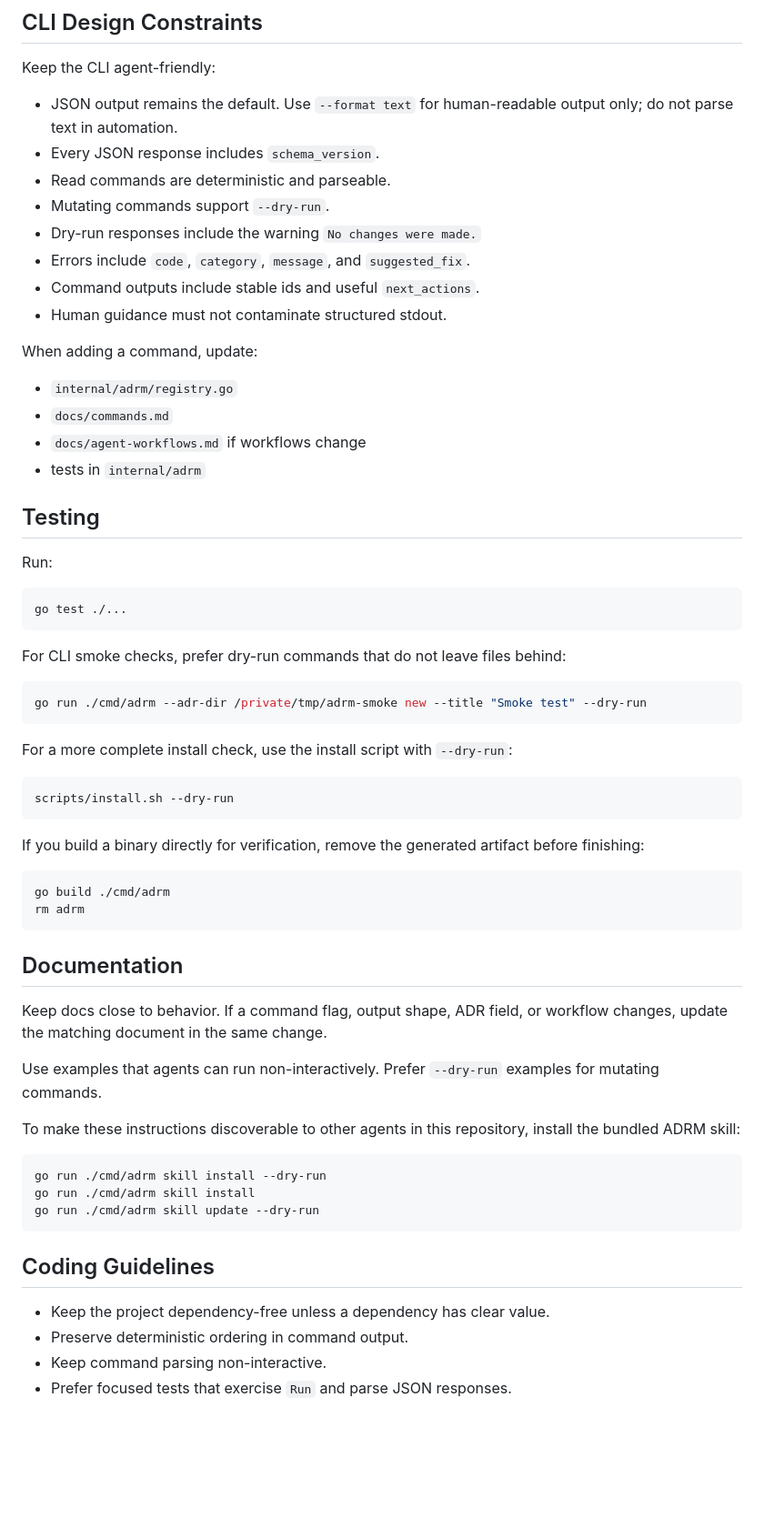
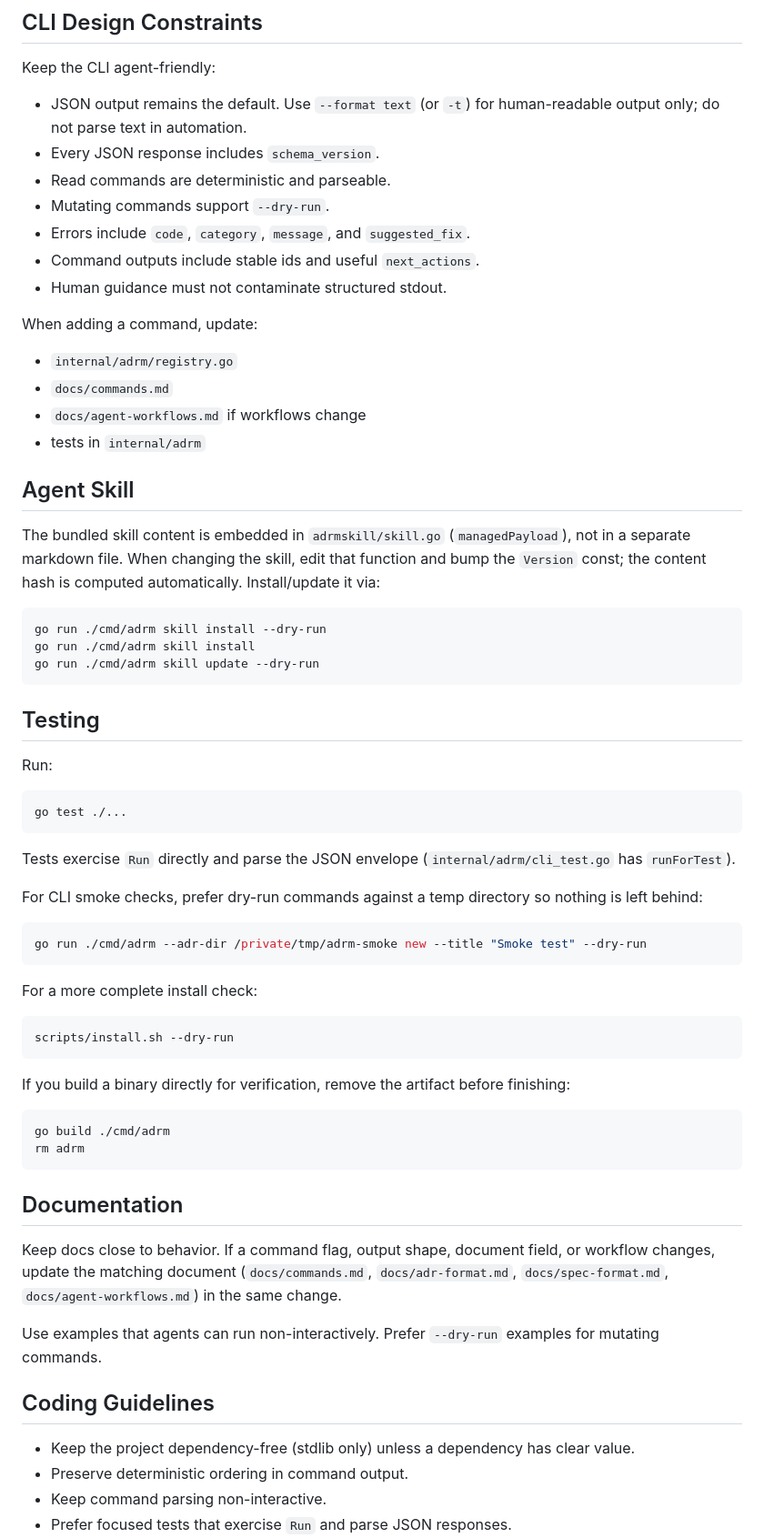
Before and after one commit to victorhsb/adrm, a Markdown page: AGENTS.md, the part around one of its changes. Shown at 91% size. GitHub-like rendering; blank space fills up the shorter version.

````diff
--- a/AGENTS.md
+++ b/AGENTS.md
@@ -75,11 +82,11 @@ operating model.
 
 Keep the CLI agent-friendly:
 
-- JSON output remains the default. Use `--format text` for human-readable output only; do not parse text in automation.
+- JSON output remains the default. Use `--format text` (or `-t`) for
+  human-readable output only; do not parse text in automation.
 - Every JSON response includes `schema_version`.
 - Read commands are deterministic and parseable.
 - Mutating commands support `--dry-run`.
-- Dry-run responses include the warning `No changes were made.`
 - Errors include `code`, `category`, `message`, and `suggested_fix`.
 - Command outputs include stable ids and useful `next_actions`.
 - Human guidance must not contaminate structured stdout.
@@ -91,6 +98,19 @@ When adding a command, update:
 - `docs/agent-workflows.md` if workflows change
 - tests in `internal/adrm`
 
+## Agent Skill
+
+The bundled skill content is embedded in `adrmskill/skill.go`
+(`managedPayload`), not in a separate markdown file. When changing the skill,
+edit that function and bump the `Version` const; the content hash is computed
+automatically. Install/update it via:
+
+```sh
+go run ./cmd/adrm skill install --dry-run
+go run ./cmd/adrm skill install
+go run ./cmd/adrm skill update --dry-run
+```
+
 ## Testing
 
 Run:
@@ -99,20 +119,24 @@ Run:
 go test ./...
 ```
 
-For CLI smoke checks, prefer dry-run commands that do not leave files behind:
+Tests exercise `Run` directly and parse the JSON envelope
+(`internal/adrm/cli_test.go` has `runForTest`).
+
+For CLI smoke checks, prefer dry-run commands against a temp directory so
+nothing is left behind:
 
 ```sh
 go run ./cmd/adrm --adr-dir /private/tmp/adrm-smoke new --title "Smoke test" --dry-run
 ```
 
-For a more complete install check, use the install script with `--dry-run`:
+For a more complete install check:
 
 ```sh
 scripts/install.sh --dry-run
 ```
 
-If you build a binary directly for verification, remove the generated artifact
-before finishing:
+If you build a binary directly for verification, remove the artifact before
+finishing:
 
 ```sh
 go build ./cmd/adrm
@@ -121,24 +145,18 @@ rm adrm
 
 ## Documentation
 
-Keep docs close to behavior. If a command flag, output shape, ADR field, or
-workflow changes, update the matching document in the same change.
+Keep docs close to behavior. If a command flag, output shape, document field,
+or workflow changes, update the matching document (`docs/commands.md`,
+`docs/adr-format.md`, `docs/spec-format.md`, `docs/agent-workflows.md`) in the
+same change.
 
-Use examples that agents can run non-interactively. Prefer `--dry-run` examples
-for mutating commands.
-
-To make these instructions discoverable to other agents in this repository,
-install the bundled ADRM skill:
-
-```sh
-go run ./cmd/adrm skill install --dry-run
-go run ./cmd/adrm skill install
-go run ./cmd/adrm skill update --dry-run
-```
+Use examples that agents can run non-interactively. Prefer `--dry-run`
+examples for mutating commands.
 
 ## Coding Guidelines
 
-- Keep the project dependency-free unless a dependency has clear value.
+- Keep the project dependency-free (stdlib only) unless a dependency has
+  clear value.
 - Preserve deterministic ordering in command output.
 - Keep command parsing non-interactive.
 - Prefer focused tests that exercise `Run` and parse JSON responses.
````
Also changed, not shown: other parts of AGENTS.md (+36 -29 lines).
